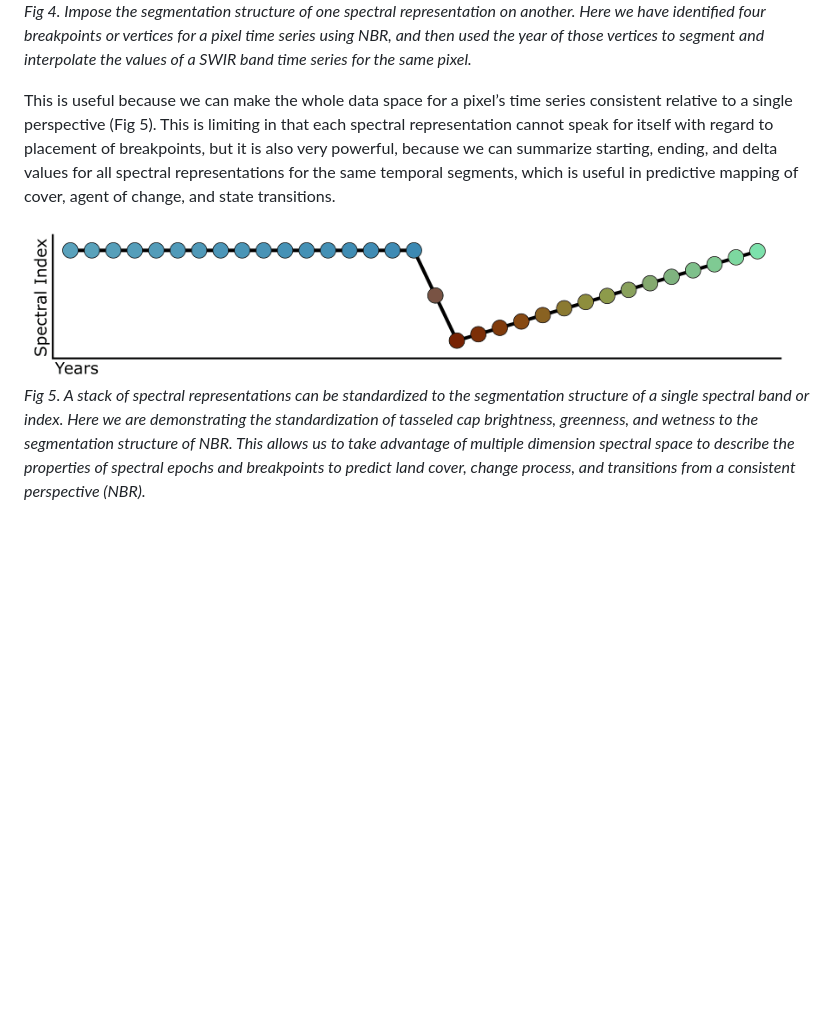
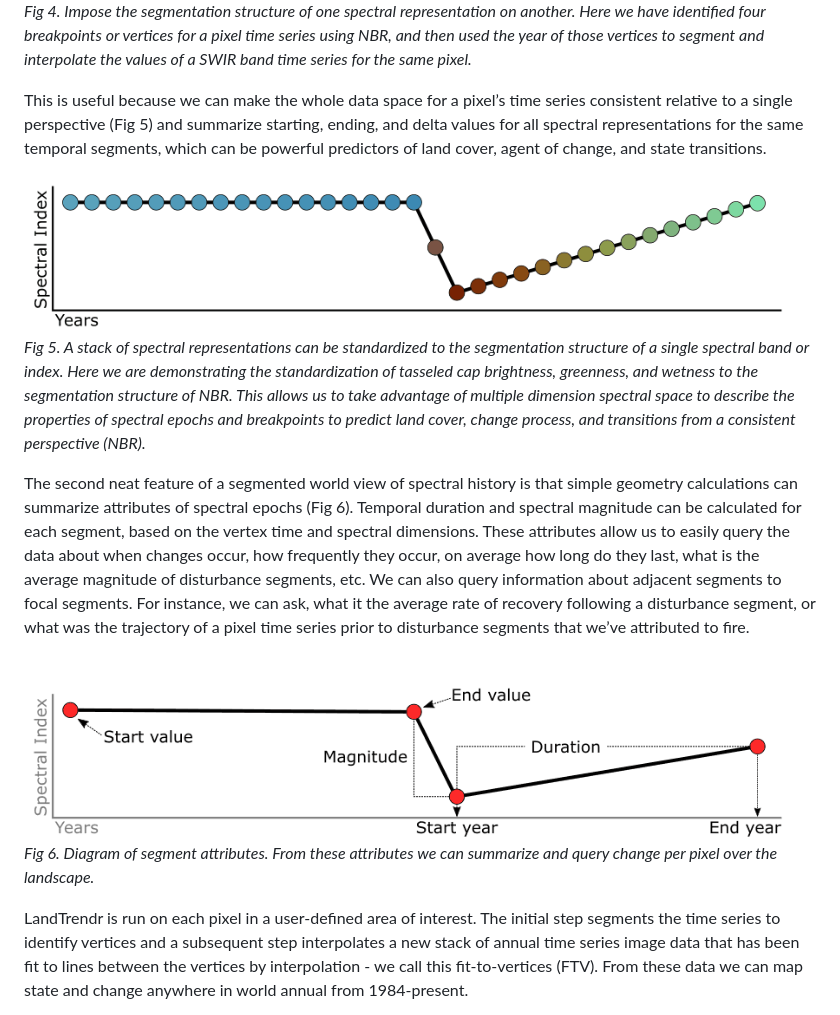
Before and after one commit to eMapR/LT-GEE, a Markdown page: README.md, the part around the change printed below. GitHub-like rendering; pictures changed too: imgs/segment_attributes.png (added); blank space fills up the shorter version.

```diff
--- a/README.md
+++ b/README.md
@@ -94,10 +94,9 @@ vertices for a pixel time series using NBR, and then used the year of those vert
 SWIR band time series for the same pixel.*
 <br>
 
-This is useful because we can make the whole data space for a pixel’s time series consistent relative to a single perspective (Fig 5).
-This is limiting in that each spectral representation cannot speak for itself with regard to placement of breakpoints, but it is also
-very powerful, because we can summarize starting, ending, and delta values for all spectral representations for the same temporal segments,
-which is useful in predictive mapping of cover, agent of change, and state transitions.
+This is useful because we can make the whole data space for a pixel’s time series consistent relative to a single perspective (Fig 5) and
+summarize starting, ending, and delta values for all spectral representations for the same temporal segments,
+which can be powerful predictors of land cover, agent of change, and state transitions.
 <br>
 
 ![all index ftv](https://github.com/eMapR/LT-GEE/blob/master/imgs/all_index_ftv.png)
@@ -107,3 +106,20 @@ This allows us to take advantage of multiple dimension spectral space to describ
 to predict land cover, change process, and transitions from a consistent perspective (NBR).*
 <br>
 
+The second neat feature of a segmented world view of spectral history is that simple geometry calculations can summarize attributes of
+spectral epochs (Fig 6). Temporal duration and spectral magnitude can be calculated for each segment, based on the vertex time and
+spectral dimensions. These attributes allow us to easily query the data about when changes occur, how frequently they occur, on
+average how long do they last, what is the average magnitude of disturbance segments, etc. We can also query information about
+adjacent segments to focal segments. For instance, we can ask, what it the average rate of recovery following a disturbance segment,
+or what was the trajectory of a pixel time series prior to disturbance segments that we’ve attributed to fire.
+<br>
+
+![segment attributes](https://github.com/eMapR/LT-GEE/blob/master/imgs/segment_attributes.png)
+*Fig 6. Diagram of segment attributes. From these attributes we can summarize and query change per pixel over the landscape.*
+<br>
+
+LandTrendr is run on each pixel in a user-defined area of interest. The initial step segments the time series to identify
+vertices and a subsequent step interpolates a new stack of annual time series image data that has been fit to lines between
+the vertices by interpolation - we call this fit-to-vertices (FTV). From these data we can map state and change anywhere in
+world annual from 1984-present.
+
```
Also changed, not shown: other parts of README.md (+5 -0 lines).
